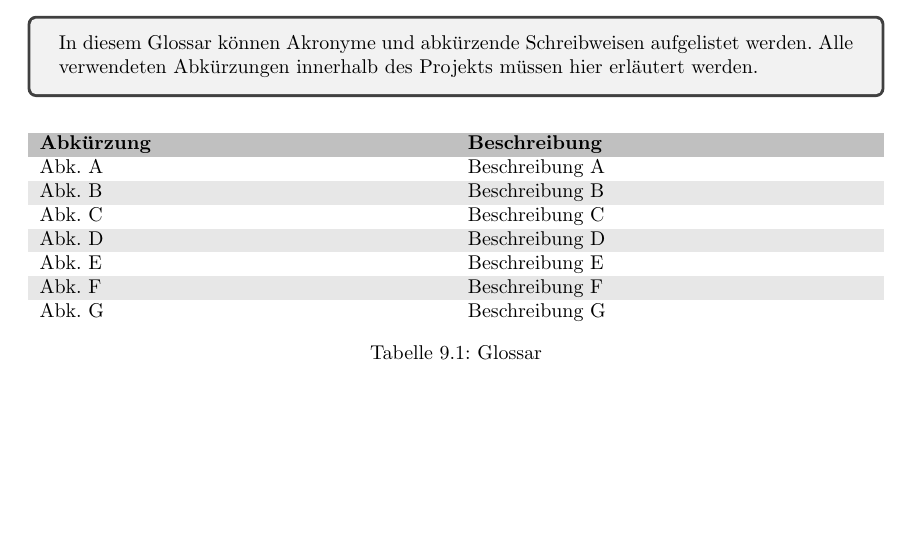
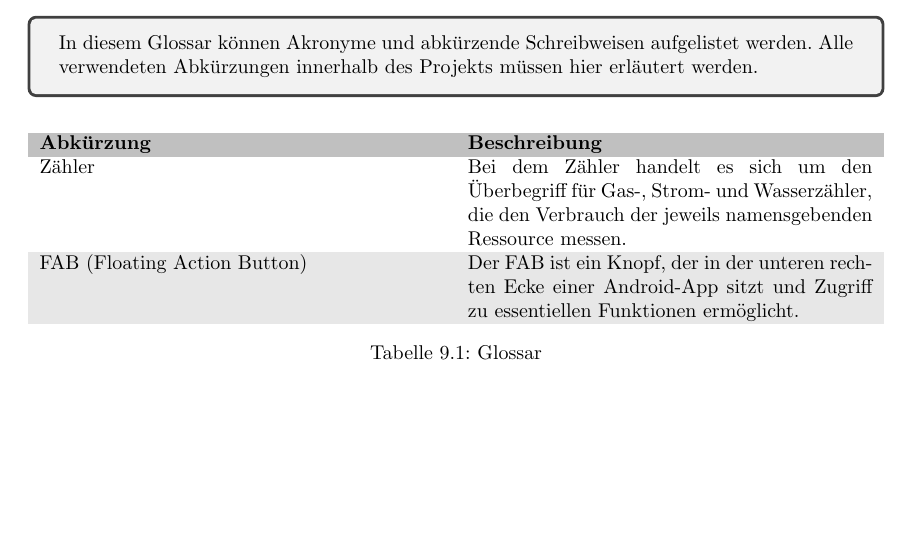
Before and after one commit to mascent/AdessoEnergySopro19, a LaTeX document (pflichten/LaTeX/pflichtenheft.tex, which reads pflichten/LaTeX/kapitel/glossar.tex): part of page 18 of 19, cut so that both start at the same text. Compiled offline with pdfLaTeX.

Commit message:
Add Glossar from txt

```diff
--- a/pflichten/LaTeX/kapitel/glossar.tex
+++ b/pflichten/LaTeX/kapitel/glossar.tex
@@ -8,16 +8,9 @@
 	\begin{tabularx}{\textwidth}{X X}
 		\rowcolor[HTML]{C0C0C0}
 		\textbf{Abkürzung} & \textbf{Beschreibung} \\
-		Abk. A & Beschreibung A \\
+		Zähler & Bei dem Zähler handelt es sich um den Überbegriff für Gas-, Strom- und Wasserzähler, die den Verbrauch der jeweils namensgebenden Ressource messen. \\
 		\rowcolor[HTML]{E7E7E7}
-		Abk. B & Beschreibung B \\
-		Abk. C & Beschreibung C \\
-		\rowcolor[HTML]{E7E7E7}
-		Abk. D & Beschreibung D \\
-		Abk. E & Beschreibung E \\
-		\rowcolor[HTML]{E7E7E7}
-		Abk. F & Beschreibung F \\
-		Abk. G & Beschreibung G
+		FAB (Floating Action Button) & Der FAB ist ein Knopf, der in der unteren rechten Ecke einer Android-App sitzt und Zugriff zu essentiellen Funktionen ermöglicht.
 	\end{tabularx}
 	\caption{Glossar}
 	\label{table:glossar}
```
Also changed, not shown: pflichten/LaTeX/pflichtenheft.pdf, 1 other file.
